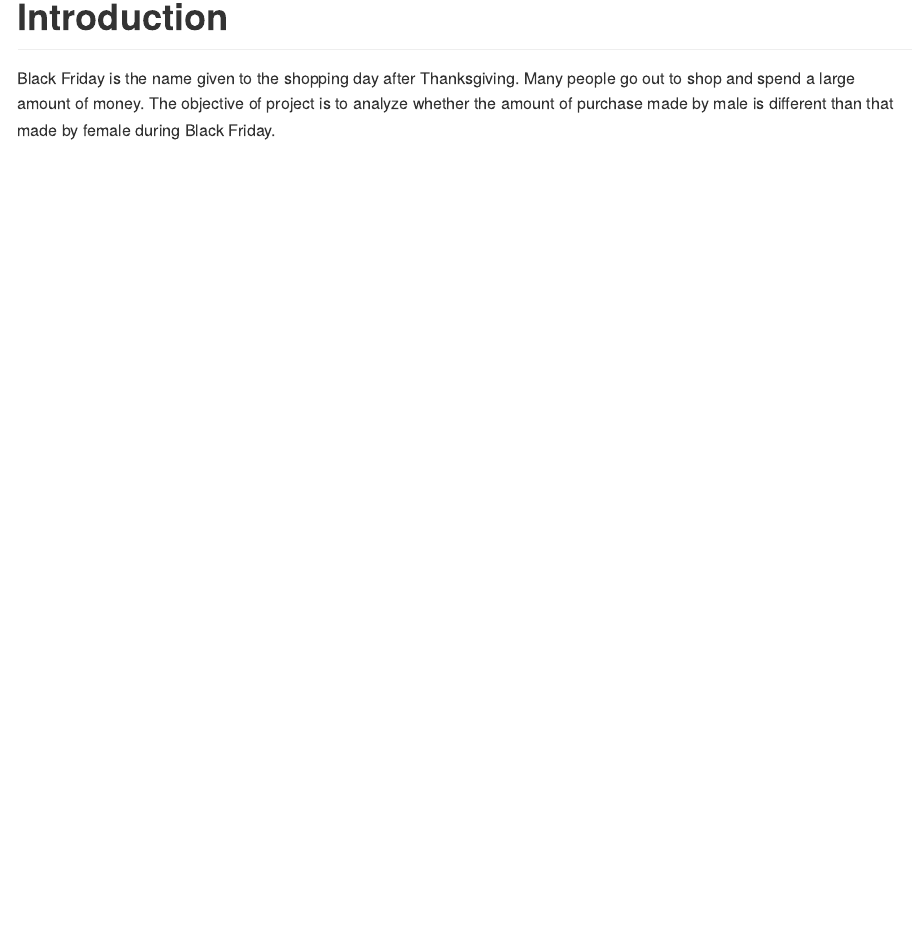
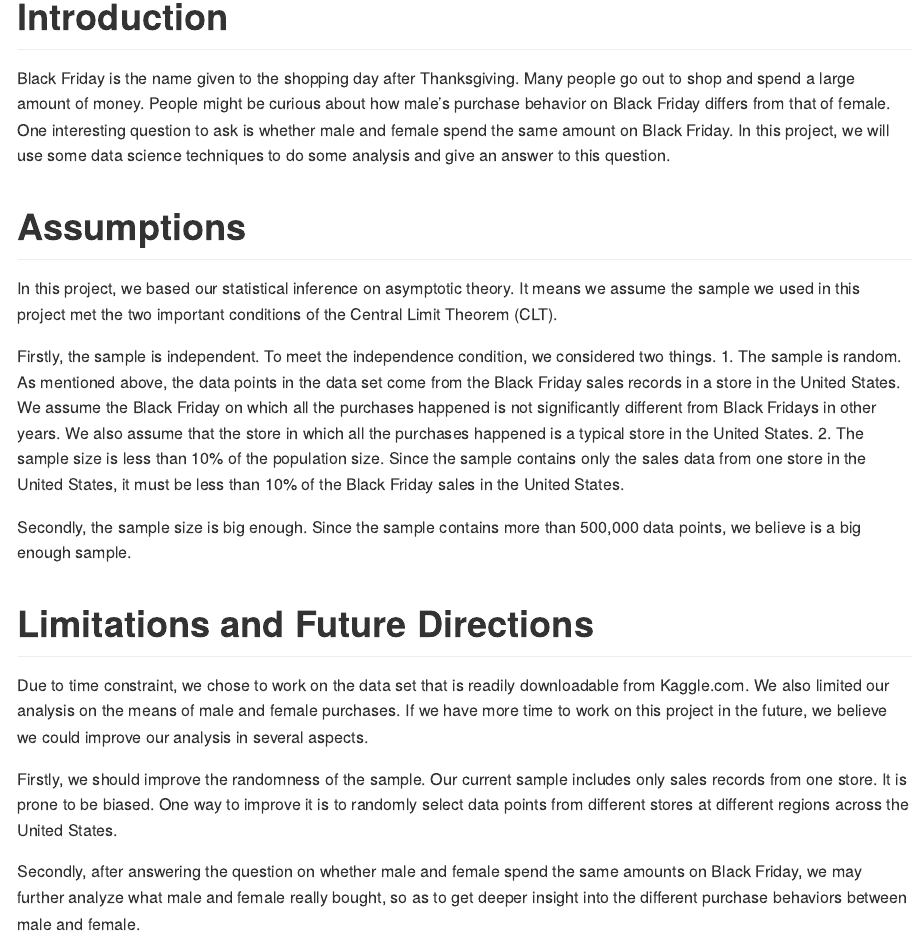
Before and after one commit to UBC-MDS/DSCI_522_BlackFriday_Purchases_Analysis, an R Markdown document (doc/Report.Rmd): the page in a window 1100 px wide, from 490 px down. Rendered offline with R 4.5, knitr and Pandoc, with nearby package versions.

Commit message:
finished intro, assumption & future direction of the report

```diff
--- a/doc/Report.Rmd
+++ b/doc/Report.Rmd
@@ -31,4 +31,28 @@ knitr::opts_chunk$set(echo = TRUE)
 
 # Introduction
 
-Black Friday is the name given to the shopping day after Thanksgiving. Many people go out to shop and spend a large amount of money. The objective of project is to analyze whether the amount of purchase made by male is different than that made by female during Black Friday.
+Black Friday is the name given to the shopping day after Thanksgiving. Many people go out to shop and spend a large amount of money. People might be curious about how male's purchase behavior on Black Friday differs from that of female. One interesting question to ask is whether male and female spend the same amount on Black Friday. In this project, we will use some data science techniques to do some analysis and give an answer to this question.
+
+
+
+
+
+
+
+#  Assumptions
+
+In this project, we based our statistical inference on asymptotic theory. It means we assume the sample we used in this project met the two important conditions of the Central Limit Theorem (CLT).
+
+Firstly, the sample is independent. To meet the independence condition, we considered two things.
+    1. The sample is random. As mentioned above, the data points in the data set come from the Black Friday sales records in a store in the United States. We assume the Black Friday on which all the purchases happened is not significantly different from Black Fridays in other years. We also assume that the store in which all the purchases happened is a typical store in the United States.
+    2. The sample size is less than 10% of the population size. Since the sample contains only the sales data from one store in the United States, it must be less than 10% of the Black Friday sales in the United States.
+
+Secondly, the sample size is big enough. Since the sample contains more than 500,000 data points, we believe is a big enough sample.
+
+# Limitations and Future Directions
+
+Due to time constraint, we chose to work on the data set that is readily downloadable from Kaggle.com. We also limited our analysis on the means of male and female purchases. If we have more time to work on this project in the future, we believe we could improve our analysis in several aspects.
+
+Firstly, we should improve the randomness of the sample. Our current sample includes only sales records from one store. It is prone to be biased. One way to improve it is to randomly select data points from different stores at different regions across the United States.
+
+Secondly, after answering the question on whether male and female spend the same amounts on Black Friday, we may further analyze what male and female really bought, so as to get deeper insight into the different purchase behaviors between male and female.
```
